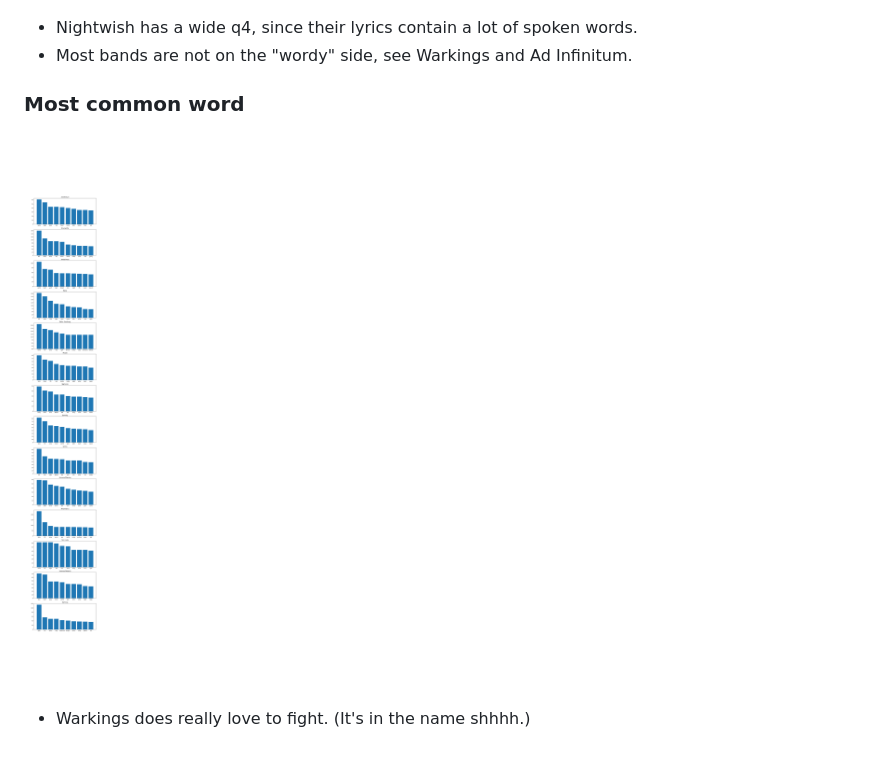
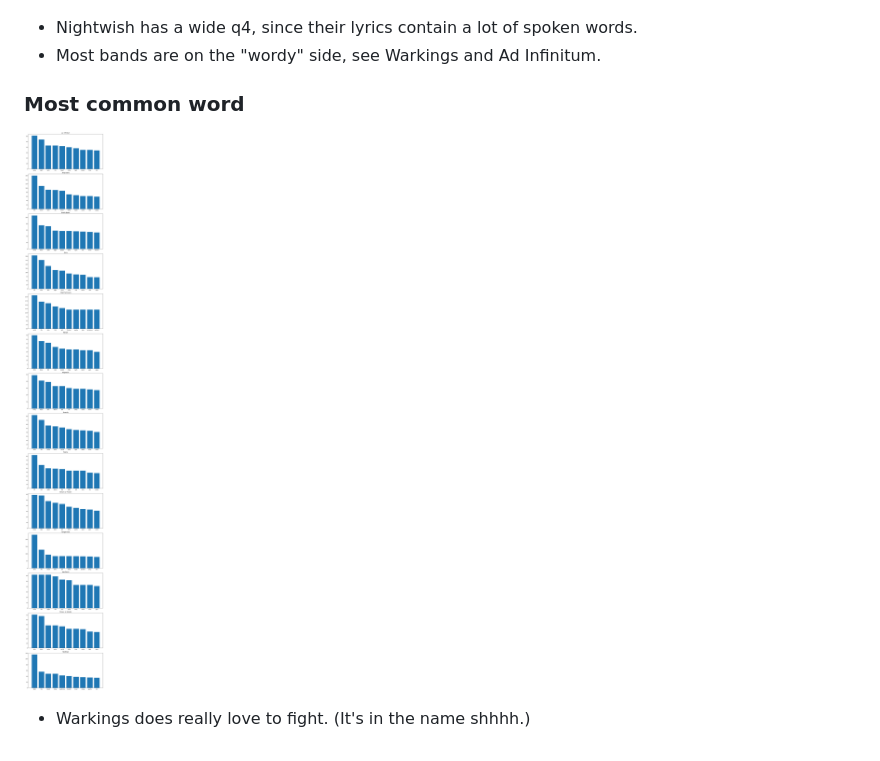
Before and after one commit to kahnwong/lyrics-analysis, a Markdown page: README.md, the part around the change. GitHub-like rendering; pictures changed too: images/most_common_word.png.

```diff
--- a/README.md
+++ b/README.md
@@ -22,7 +22,7 @@ Updated version of <https://github.com/kahnwong/lyrics_visualization>
 ![word count box plot](images/word_count_box_plot.png)
 
 - Nightwish has a wide q4, since their lyrics contain a lot of spoken words.
-- Most bands are not on the "wordy" side, see Warkings and Ad Infinitum.
+- Most bands are on the "wordy" side, see Warkings and Ad Infinitum.
 
 ### Most common word
 
```
Also changed, not shown: 1 other file.
